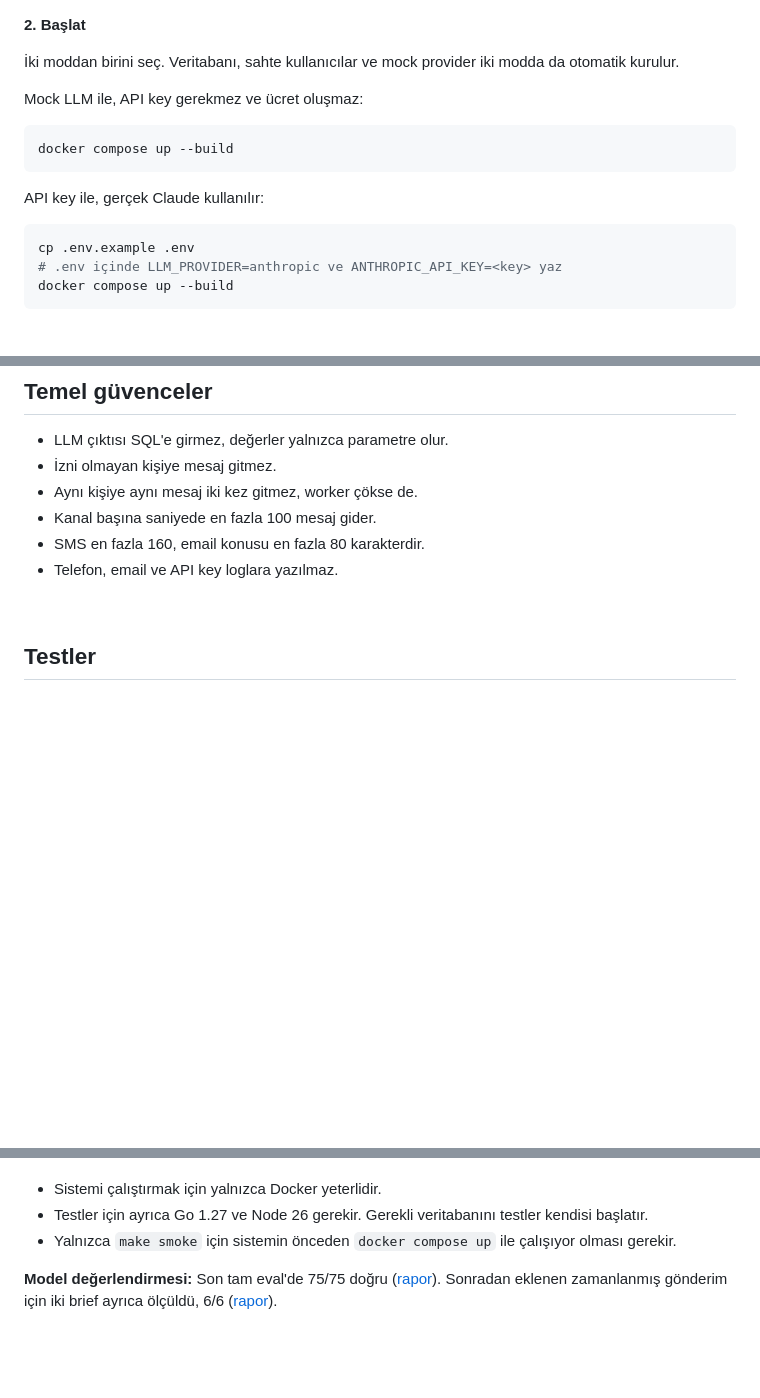
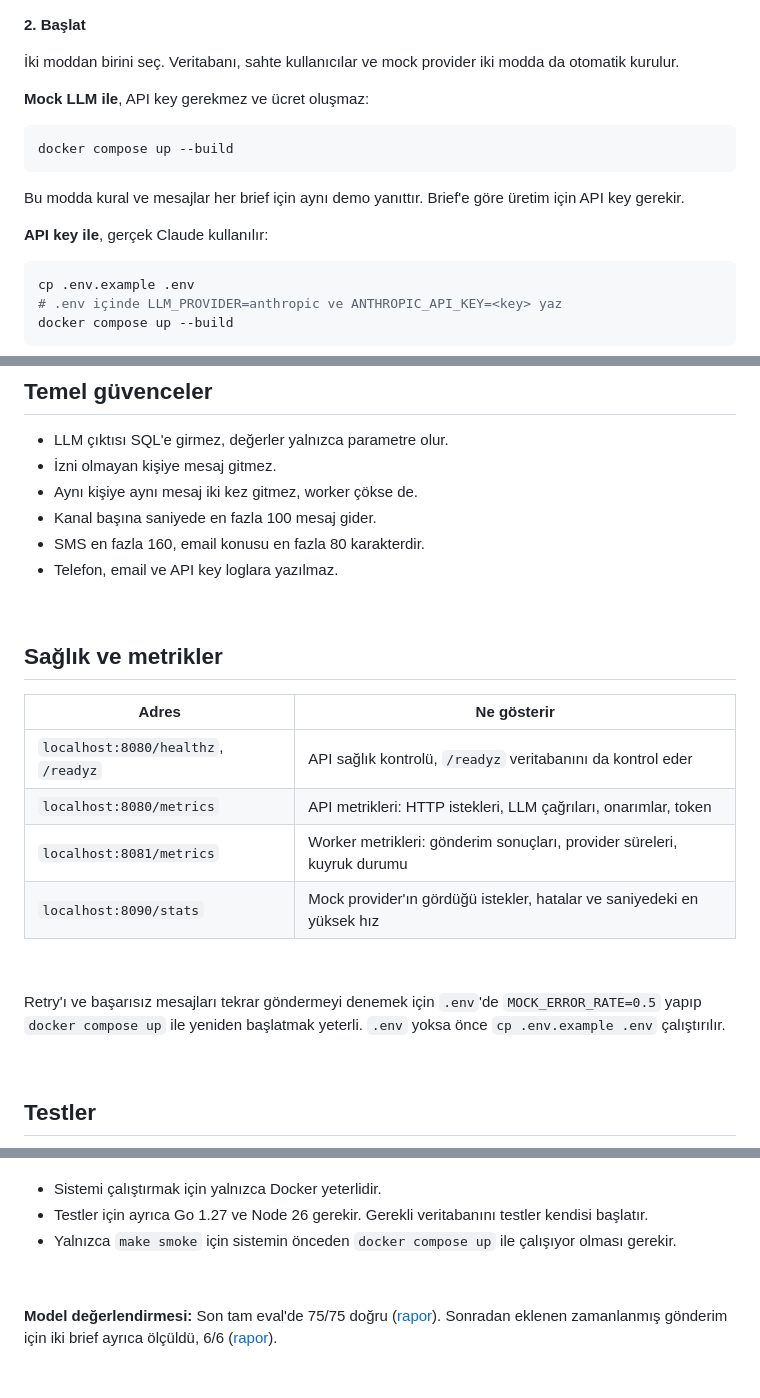
Before and after one commit to baychorov/Smart-Campaign-Composer, a Markdown page: README.md, 3 parts joined by grey strips. Rendered like a GitHub page; blank space fills up the shorter version.

````diff
--- a/README.md
+++ b/README.md
@@ -27,13 +27,15 @@ cd Smart-Campaign-Composer
 
 İki moddan birini seç. Veritabanı, sahte kullanıcılar ve mock provider iki modda da otomatik kurulur.
 
-Mock LLM ile, API key gerekmez ve ücret oluşmaz:
+**Mock LLM ile**, API key gerekmez ve ücret oluşmaz:
 
 ```bash
 docker compose up --build
 ```
 
-API key ile, gerçek Claude kullanılır:
+Bu modda kural ve mesajlar her brief için aynı demo yanıttır. Brief'e göre üretim için API key gerekir.
+
+**API key ile**, gerçek Claude kullanılır:
 
 ```bash
 cp .env.example .env
@@ -111,6 +137,22 @@ email izni var. Testler için bilerek konmuş kenar durumları da bu veride.
 - Kanal başına saniyede en fazla 100 mesaj gider.
 - SMS en fazla 160, email konusu en fazla 80 karakterdir.
 - Telefon, email ve API key loglara yazılmaz.
+
+<br>
+
+## Sağlık ve metrikler
+
+| Adres | Ne gösterir |
+|---|---|
+| `localhost:8080/healthz`, `/readyz` | API sağlık kontrolü, `/readyz` veritabanını da kontrol eder |
+| `localhost:8080/metrics` | API metrikleri: HTTP istekleri, LLM çağrıları, onarımlar, token |
+| `localhost:8081/metrics` | Worker metrikleri: gönderim sonuçları, provider süreleri, kuyruk durumu |
+| `localhost:8090/stats` | Mock provider'ın gördüğü istekler, hatalar ve saniyedeki en yüksek hız |
+
+&nbsp;
+
+Retry'ı ve başarısız mesajları tekrar göndermeyi denemek için `.env`'de `MOCK_ERROR_RATE=0.5` yapıp
+`docker compose up` ile yeniden başlatmak yeterli. `.env` yoksa önce `cp .env.example .env` çalıştırılır.
 
 <br>
 
@@ -131,6 +173,8 @@ email izni var. Testler için bilerek konmuş kenar durumları da bu veride.
 - Sistemi çalıştırmak için yalnızca Docker yeterlidir.
 - Testler için ayrıca Go 1.27 ve Node 26 gerekir. Gerekli veritabanını testler kendisi başlatır.
 - Yalnızca `make smoke` için sistemin önceden `docker compose up` ile çalışıyor olması gerekir.
+
+&nbsp;
 
 **Model değerlendirmesi:** Son tam eval'de 75/75 doğru ([rapor](eval/reports/2026-11-09T1416-claude-sonnet-5-5.md)).
 Sonradan eklenen zamanlanmış gönderim için iki brief ayrıca ölçüldü, 6/6 ([rapor](eval/reports/2026-11-09T1457-cases-2-13-claude-sonnet-5-5.md)).
````
Also changed, not shown: other parts of README.md (+24 -0 lines), docs/images/brief.png (added), docs/images/dashboard.png (added), docs/images/draft.png (added).
